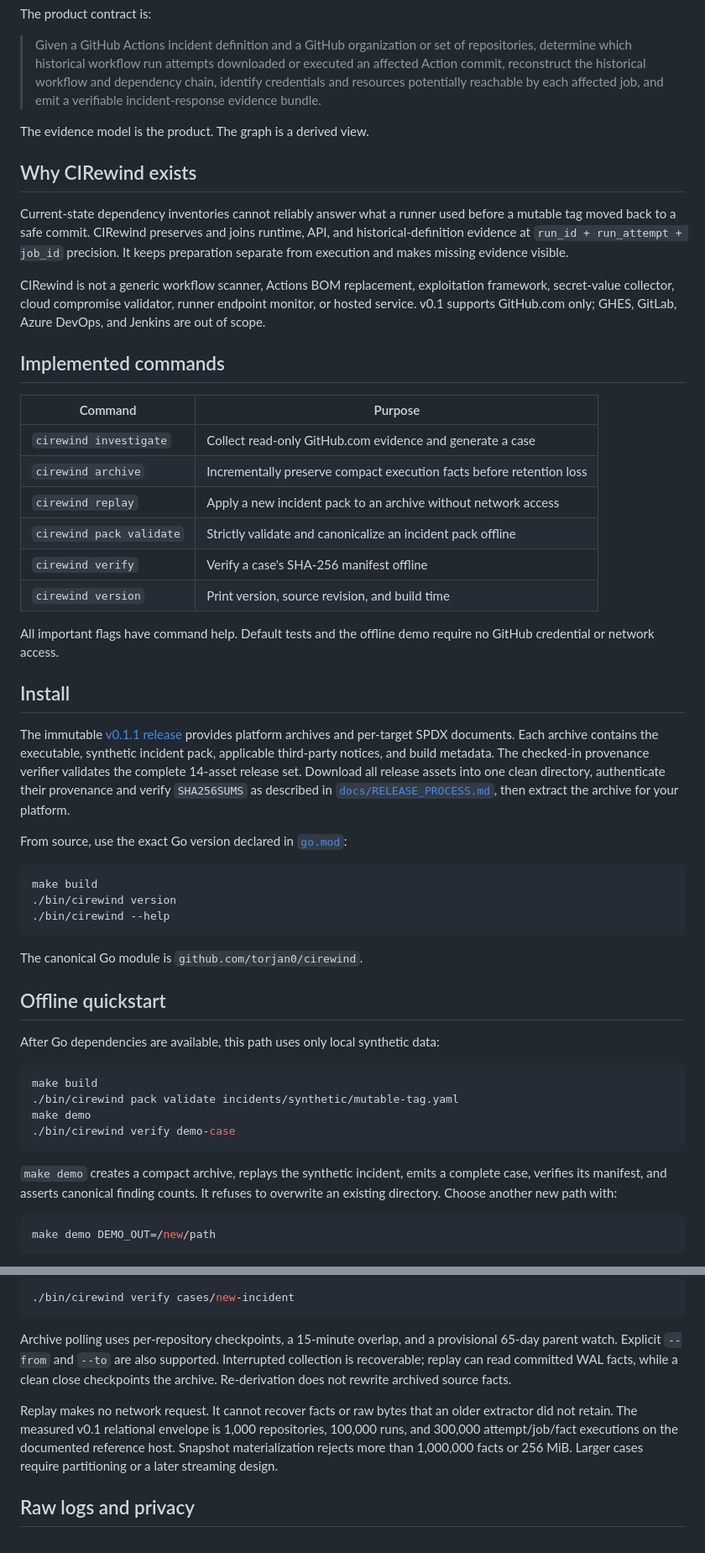
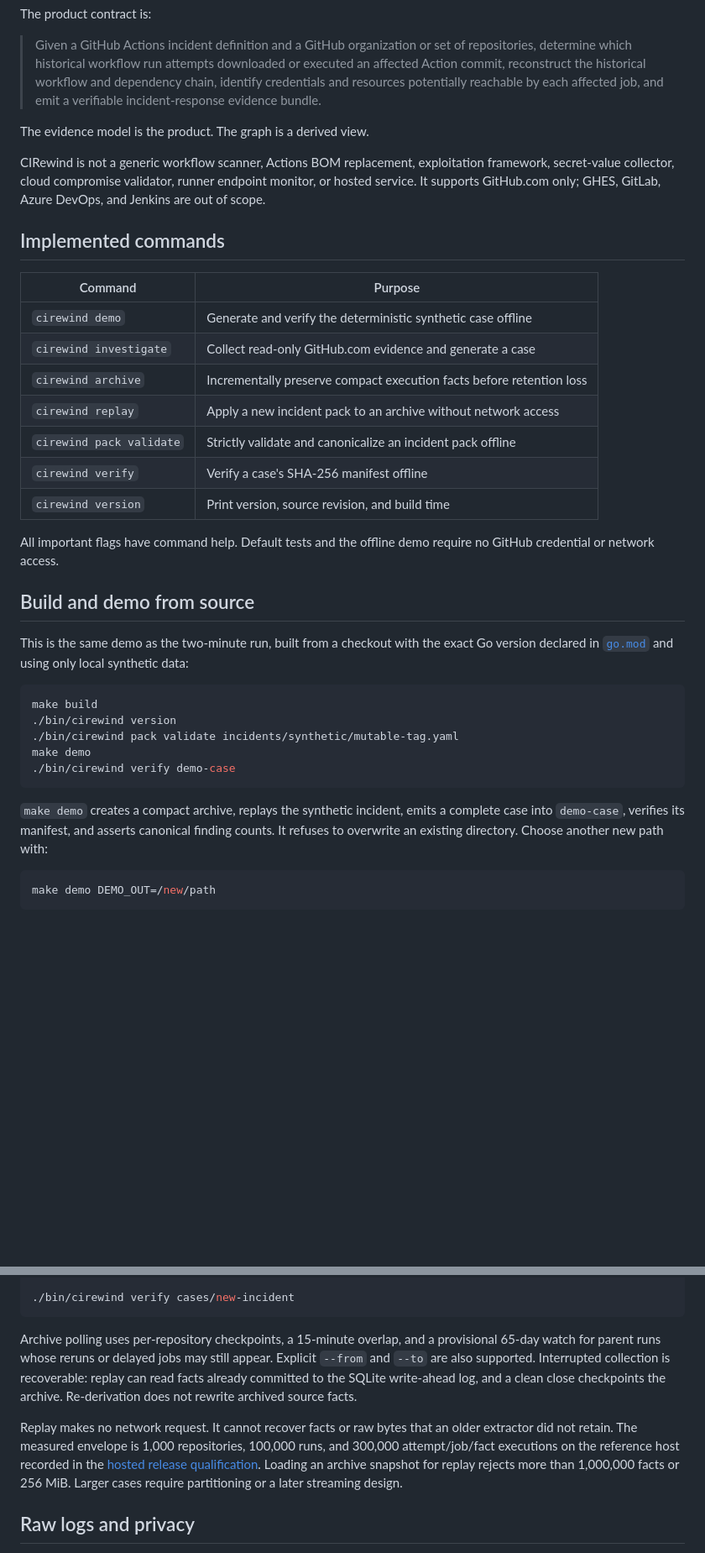
Before and after one commit to torjan0/cirewind, a Markdown page: README.md, 2 parts joined by grey strips. Shown at 84% size. Drawn GitHub-style; blank space fills up the shorter version.

````diff
--- a/README.md
+++ b/README.md
@@ -20,23 +87,16 @@ The product contract is:
 
 The evidence model is the product. The graph is a derived view.
 
-## Why CIRewind exists
-
-Current-state dependency inventories cannot reliably answer what a runner used
-before a mutable tag moved back to a safe commit. CIRewind preserves and joins
-runtime, API, and historical-definition evidence at
-`run_id + run_attempt + job_id` precision. It keeps preparation separate from
-execution and makes missing evidence visible.
-
 CIRewind is not a generic workflow scanner, Actions BOM replacement,
 exploitation framework, secret-value collector, cloud compromise validator,
-runner endpoint monitor, or hosted service. v0.1 supports GitHub.com only; GHES,
+runner endpoint monitor, or hosted service. It supports GitHub.com only; GHES,
 GitLab, Azure DevOps, and Jenkins are out of scope.
 
 ## Implemented commands
 
 | Command | Purpose |
 | --- | --- |
+| `cirewind demo` | Generate and verify the deterministic synthetic case offline |
 | `cirewind investigate` | Collect read-only GitHub.com evidence and generate a case |
 | `cirewind archive` | Incrementally preserve compact execution facts before retention loss |
 | `cirewind replay` | Apply a new incident pack to an archive without network access |
@@ -47,41 +107,24 @@ GitLab, Azure DevOps, and Jenkins are out of scope.
 All important flags have command help. Default tests and the offline demo require
 no GitHub credential or network access.
 
-## Install
+## Build and demo from source
 
-The immutable [v0.1.1 release](https://github.com/torjan0/cirewind/releases/tag/v0.1.1)
-provides platform archives and per-target SPDX documents. Each archive contains
-the executable, synthetic incident pack, applicable third-party notices, and
-build metadata. The checked-in provenance verifier validates the complete
-14-asset release set. Download all release assets into one clean directory,
-authenticate their provenance and verify `SHA256SUMS` as described in
-[`docs/RELEASE_PROCESS.md`](docs/RELEASE_PROCESS.md), then extract the archive
-for your platform.
-
-From source, use the exact Go version declared in [`go.mod`](go.mod):
+This is the same demo as the two-minute run, built from a checkout with the
+exact Go version declared in [`go.mod`](go.mod) and using only local synthetic
+data:
 
 ```sh
 make build
 ./bin/cirewind version
-./bin/cirewind --help
-```
-
-The canonical Go module is `github.com/torjan0/cirewind`.
-
-## Offline quickstart
-
-After Go dependencies are available, this path uses only local synthetic data:
-
-```sh
-make build
 ./bin/cirewind pack validate incidents/synthetic/mutable-tag.yaml
 make demo
 ./bin/cirewind verify demo-case
 ```
 
 `make demo` creates a compact archive, replays the synthetic incident, emits a
-complete case, verifies its manifest, and asserts canonical finding counts. It
-refuses to overwrite an existing directory. Choose another new path with:
+complete case into `demo-case`, verifies its manifest, and asserts canonical
+finding counts. It refuses to overwrite an existing directory. Choose another
+new path with:
 
 ```sh
 make demo DEMO_OUT=/new/path
@@ -146,16 +192,19 @@ Preserve compact facts incrementally, then apply an incident disclosed later:
 ```
 
 Archive polling uses per-repository checkpoints, a 15-minute overlap, and a
-provisional 65-day parent watch. Explicit `--from` and `--to` are also supported.
-Interrupted collection is recoverable; replay can read committed WAL facts, while
-a clean close checkpoints the archive. Re-derivation does not rewrite archived
-source facts.
+provisional 65-day watch for parent runs whose reruns or delayed jobs may still
+appear. Explicit `--from` and `--to` are also supported. Interrupted collection
+is recoverable: replay can read facts already committed to the SQLite
+write-ahead log, and a clean close checkpoints the archive. Re-derivation does
+not rewrite archived source facts.
 
 Replay makes no network request. It cannot recover facts or raw bytes that an
-older extractor did not retain. The measured v0.1 relational envelope is 1,000
-repositories, 100,000 runs, and 300,000 attempt/job/fact executions on the
-documented reference host. Snapshot materialization rejects more than 1,000,000
-facts or 256 MiB. Larger cases require partitioning or a later streaming design.
+older extractor did not retain. The measured envelope is 1,000 repositories,
+100,000 runs, and 300,000 attempt/job/fact executions on the reference host
+recorded in the
+[hosted release qualification](docs/validation/2026-08-22-hosted-release-qualification.md).
+Loading an archive snapshot for replay rejects more than 1,000,000 facts or
+256 MiB. Larger cases require partitioning or a later streaming design.
 
 ## Raw logs and privacy
 
````
Also changed, not shown: other parts of README.md (+94 -18 lines).
